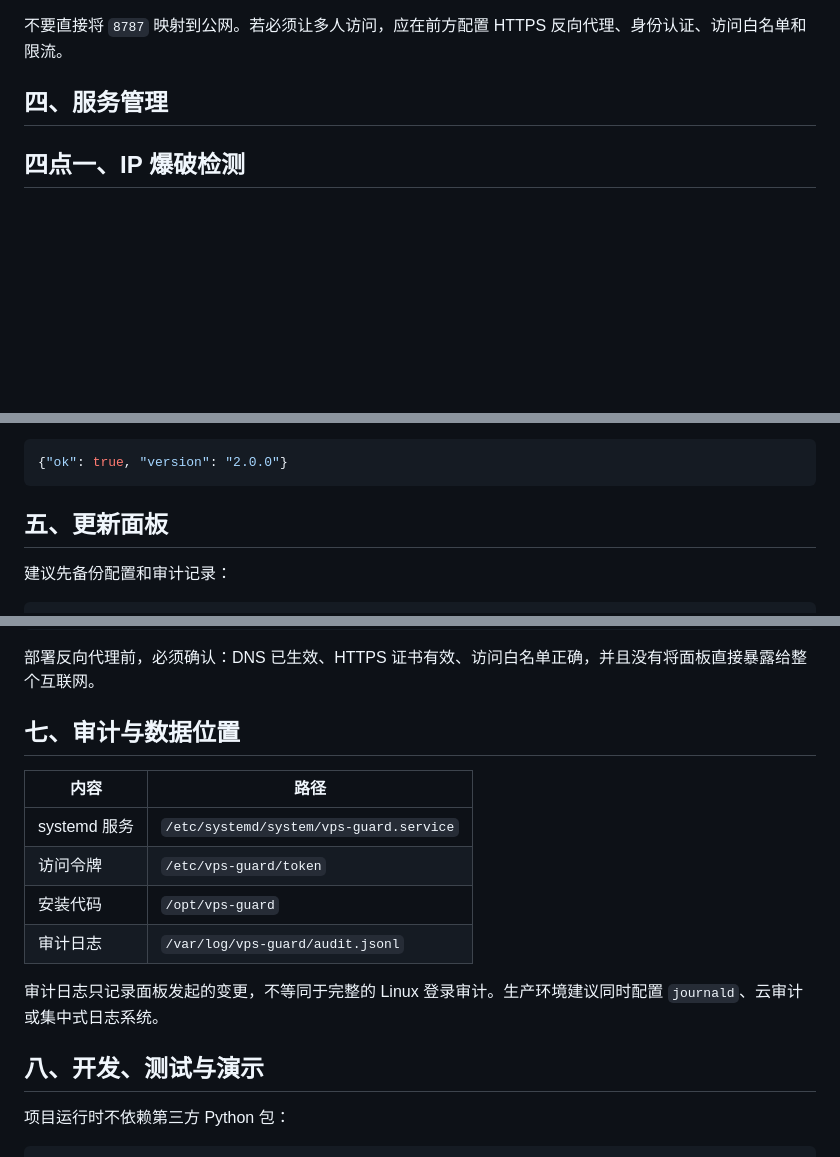
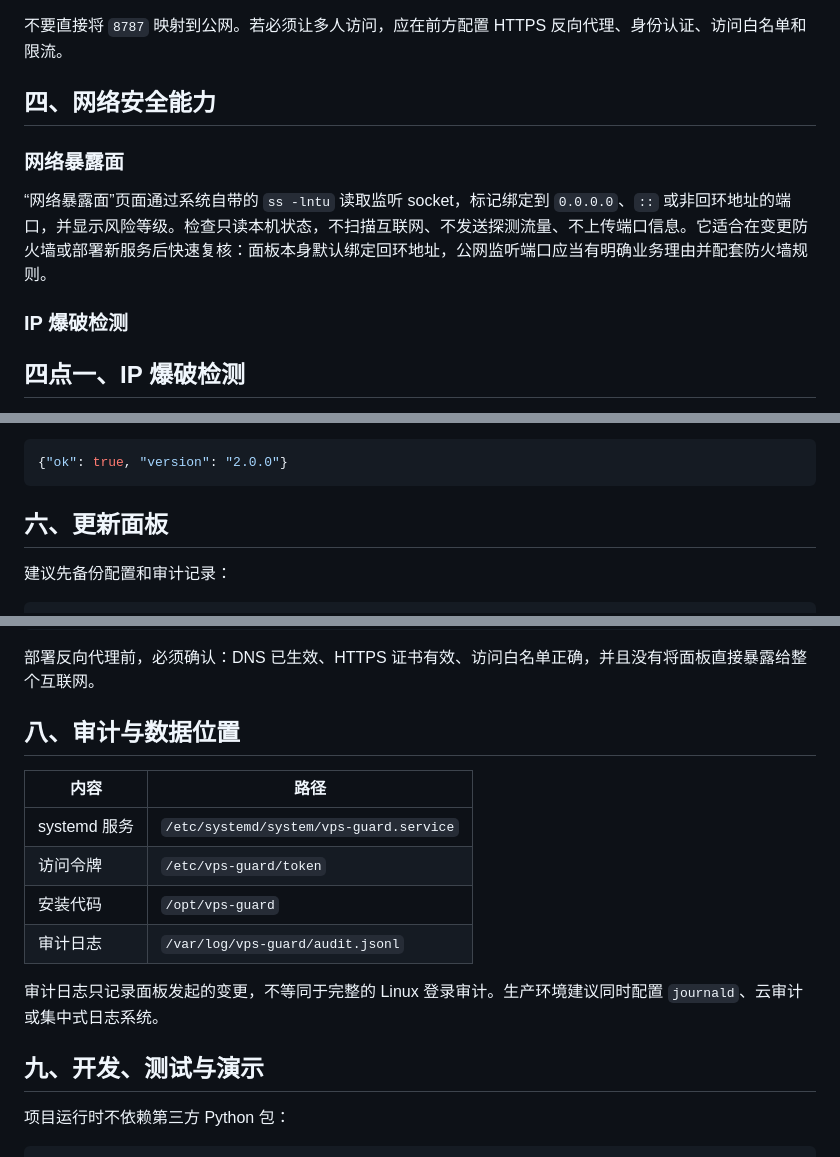
Before and after one commit to zarchtom-ops/vps-guard, a Markdown page: README.md, 3 parts joined by grey strips. Drawn GitHub-style; blank space fills up the shorter version.

````diff
--- a/README.md
+++ b/README.md
@@ -102,7 +103,13 @@ http://127.0.0.1:8787
 
 不要直接将 `8787` 映射到公网。若必须让多人访问，应在前方配置 HTTPS 反向代理、身份认证、访问白名单和限流。
 
-## 四、服务管理
+## 四、网络安全能力
+
+### 网络暴露面
+
+“网络暴露面”页面通过系统自带的 `ss -lntu` 读取监听 socket，标记绑定到 `0.0.0.0`、`::` 或非回环地址的端口，并显示风险等级。检查只读本机状态，不扫描互联网、不发送探测流量、不上传端口信息。它适合在变更防火墙或部署新服务后快速复核：面板本身默认绑定回环地址，公网监听端口应当有明确业务理由并配套防火墙规则。
+
+### IP 爆破检测
 
 ## 四点一、IP 爆破检测
 
@@ -144,7 +153,7 @@ curl http://127.0.0.1:8787/api/health
 {"ok": true, "version": "2.0.0"}
 ```
 
-## 五、更新面板
+## 六、更新面板
 
 建议先备份配置和审计记录：
 
@@ -191,7 +200,7 @@ server {
 
 部署反向代理前，必须确认：DNS 已生效、HTTPS 证书有效、访问白名单正确，并且没有将面板直接暴露给整个互联网。
 
-## 七、审计与数据位置
+## 八、审计与数据位置
 
 | 内容 | 路径 |
 | --- | --- |
@@ -202,7 +211,7 @@ server {
 
 审计日志只记录面板发起的变更，不等同于完整的 Linux 登录审计。生产环境建议同时配置 `journald`、云审计或集中式日志系统。
 
-## 八、开发、测试与演示
+## 九、开发、测试与演示
 
 项目运行时不依赖第三方 Python 包：
 
````
Also changed, not shown: other parts of README.md (+6 -3 lines), CHANGELOG.md (added, +8 -0 lines), CONTRIBUTING.md (added, +14 -0 lines).
